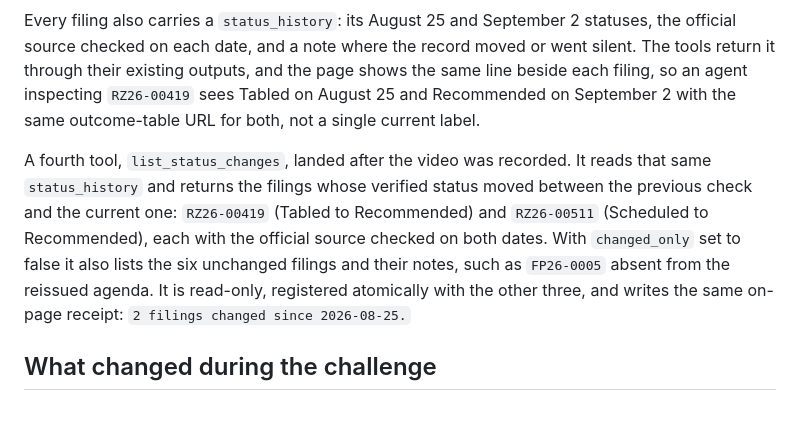
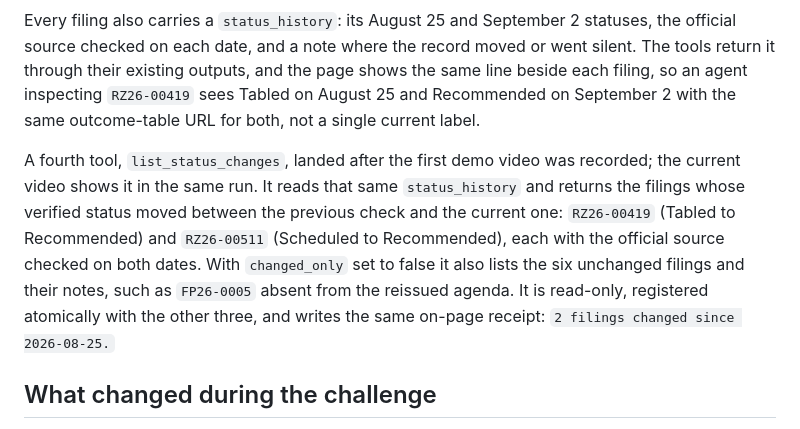
Before and after one commit to zaeem-rafiq/nwa-growth-signal-webmcp, a Markdown page: devpost-submission.md, the part around the change. Drawn GitHub-style.

Commit message:
docs: the current video shows the fourth tool
Co-Authored-By: Claude Fable 5.1 <noreply@anthropic.com>

```diff
--- a/devpost-submission.md
+++ b/devpost-submission.md
@@ -34,7 +34,7 @@ The page registers all 4 tools atomically with `document.modelContext.registerTo
 
 Every filing also carries a `status_history`: its August 25 and September 2 statuses, the official source checked on each date, and a note where the record moved or went silent. The tools return it through their existing outputs, and the page shows the same line beside each filing, so an agent inspecting `RZ26-00419` sees Tabled on August 25 and Recommended on September 2 with the same outcome-table URL for both, not a single current label.
 
-A fourth tool, `list_status_changes`, landed after the video was recorded. It reads that same `status_history` and returns the filings whose verified status moved between the previous check and the current one: `RZ26-00419` (Tabled to Recommended) and `RZ26-00511` (Scheduled to Recommended), each with the official source checked on both dates. With `changed_only` set to false it also lists the six unchanged filings and their notes, such as `FP26-0005` absent from the reissued agenda. It is read-only, registered atomically with the other three, and writes the same on-page receipt: `2 filings changed since 2026-08-25.`
+A fourth tool, `list_status_changes`, landed after the first demo video was recorded; the current video shows it in the same run. It reads that same `status_history` and returns the filings whose verified status moved between the previous check and the current one: `RZ26-00419` (Tabled to Recommended) and `RZ26-00511` (Scheduled to Recommended), each with the official source checked on both dates. With `changed_only` set to false it also lists the six unchanged filings and their notes, such as `FP26-0005` absent from the reissued agenda. It is read-only, registered atomically with the other three, and writes the same on-page receipt: `2 filings changed since 2026-08-25.`
 
 ## What changed during the challenge
 
```
